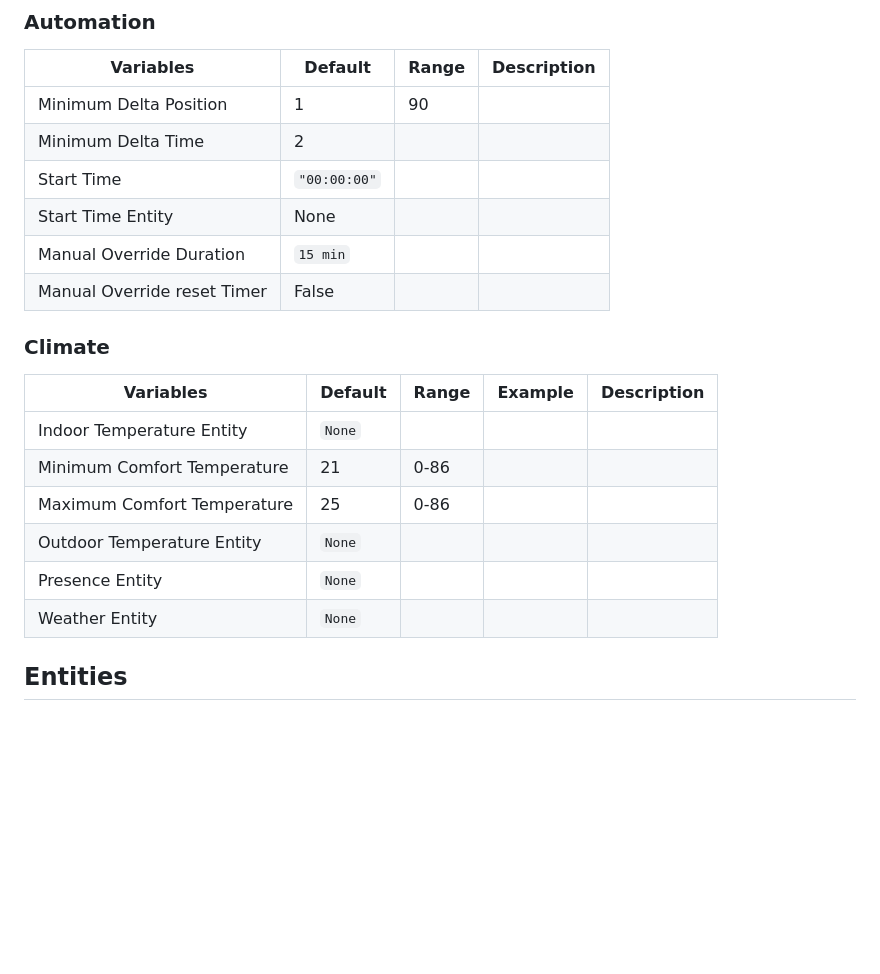
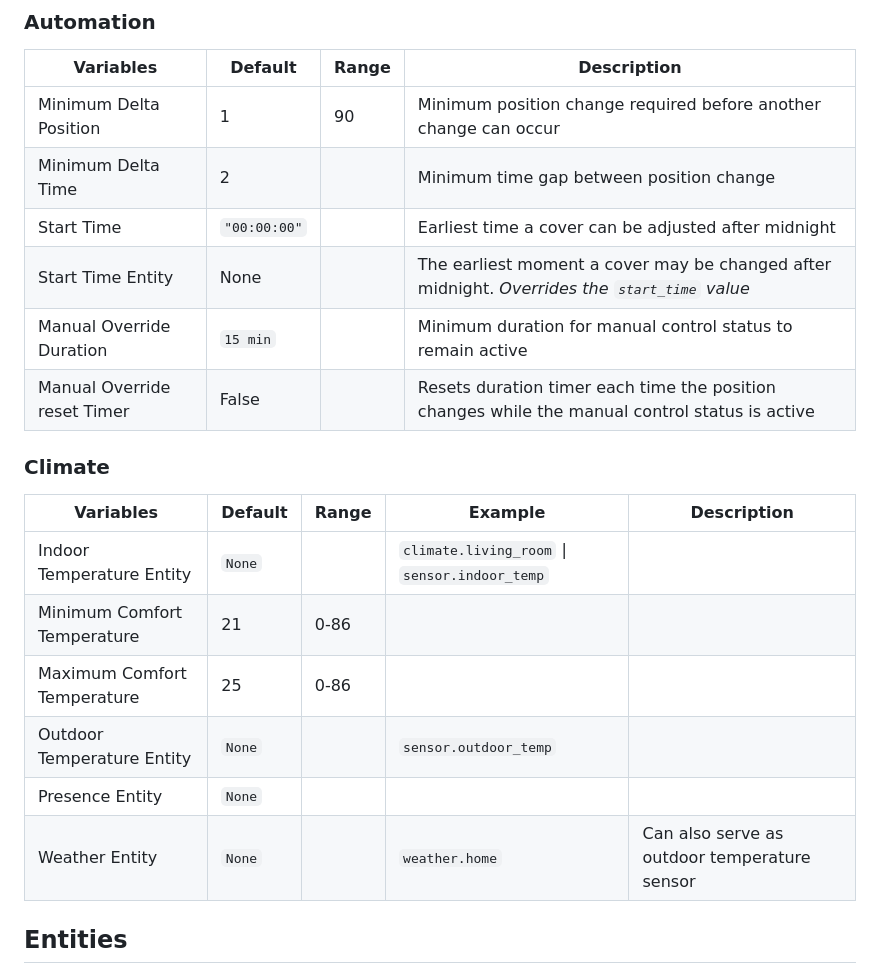
Before and after one commit to jrhubott/adaptive-cover, a Markdown page: README.md, the part around one of its changes. GitHub-like rendering; blank space fills up the shorter version.

```diff
--- a/README.md
+++ b/README.md
@@ -158,22 +163,22 @@ Tilted blinds will only defect from the above approach if the inside temperature
 |     Variables     | Default| Range | Description |
 |----------|----------|------------|---------|
-| Minimum Delta Position  | 1  | 90 |   |
-| Minimum Delta Time  | 2 |   |   |
-| Start Time  | `"00:00:00"` |   |   |
-| Start Time Entity  | None |   |   |
-| Manual Override Duration | `15 min` |   |   |
-| Manual Override reset Timer  | False |   |   |
+| Minimum Delta Position  | 1  | 90 | Minimum position change required before another change can occur  |
+| Minimum Delta Time  | 2 |   |  Minimum time gap between position change |
+| Start Time  | `"00:00:00"` |   | Earliest time a cover can be adjusted after midnight   |
+| Start Time Entity  | None |   | The earliest moment a cover may be changed after midnight. *Overrides the `start_time` value*  |
+| Manual Override Duration | `15 min` |   | Minimum duration for manual control status to remain active  |
+| Manual Override reset Timer  | False |   |  Resets duration timer each time the position changes while the manual control status is active  |
 
 ### Climate
+
 |     Variables     | Default| Range |Example| Description |
 |----------|----------|------------|---------|---------|
-| Indoor Temperature Entity  | `None`  |   |   |    |
+| Indoor Temperature Entity  | `None`  |   | `climate.living_room` \| `sensor.indoor_temp`  |    |
 | Minimum Comfort Temperature  | 21 | 0-86 |   |    |
 | Maximum Comfort Temperature  | 25 | 0-86 |   |    |
-| Outdoor Temperature Entity  |  `None` |   |   |   |
+| Outdoor Temperature Entity  |  `None` |   | `sensor.outdoor_temp`  |   |
 | Presence Entity  |  `None` |   |   |  |
-| Weather Entity  | `None`  |   |   |   |
-
+| Weather Entity  | `None`  |   |  `weather.home` | Can also serve as outdoor temperature sensor  |
 
 ## Entities
 
```
Also changed, not shown: other parts of README.md (+38 -33 lines).
